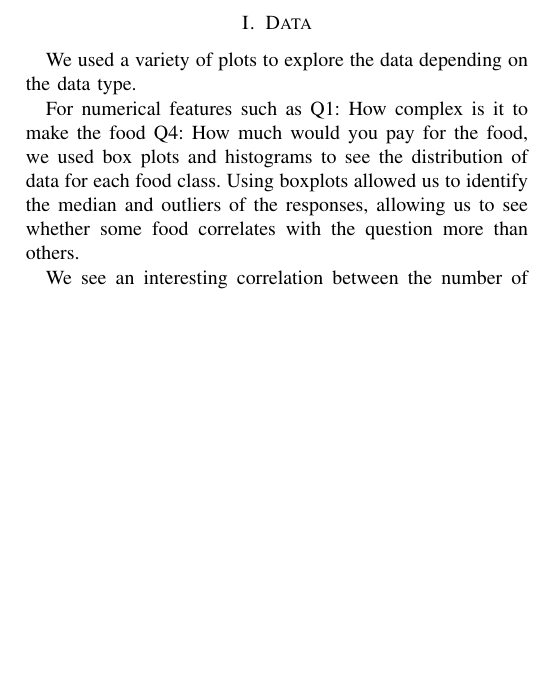
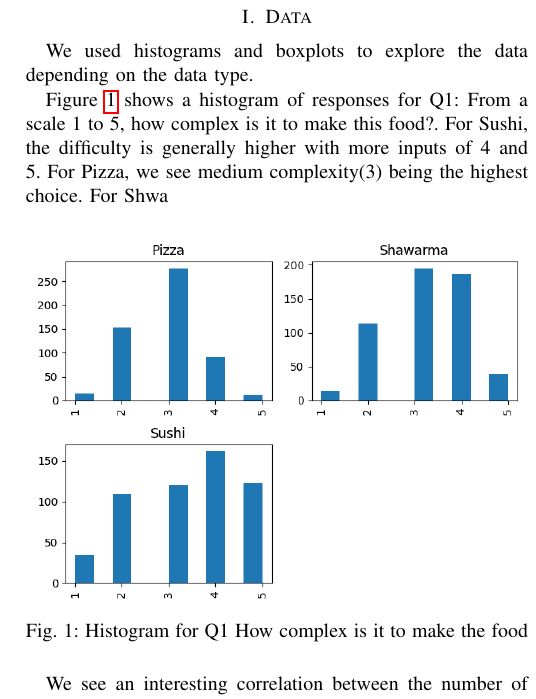
Before and after one commit to imperialinvictus/ML_Challenge, a LaTeX paper (report/report.tex, which reads report/data/main.tex): part of one column of page 1 of 2, cut so that both start at the same text, the shorter picture padded with empty space. Compiled offline with pdfLaTeX.

```diff
--- a/report/data/main.tex
+++ b/report/data/main.tex
@@ -12,26 +12,38 @@
 % – A clear description of how you are splitting your data into various sets. You may use k-fold cross validation if you’d like, but if you do, describe how you are applying that idea.
 
 
-We used a variety of plots to explore the data depending on the data type.
+We used histograms and boxplots to explore the data depending on the data type.
 
-For numerical features such as Q1: How complex is it to make the food Q4: How much would you pay for the food, we used box plots and histograms to see the distribution of data for each food class. Using boxplots allowed us to identify the median and outliers of the responses, allowing us to see whether some food correlates with the question more than others.
+% For numerical features such as Q1: How complex is it to make the food Q4: How much would you pay for the food,
+% we used box plots and histograms to see the distribution of data for each food class. Using boxplots allowed us to
+% identify the median and outliers of the responses and to see whether some food correlates with the question more than others.
 
-\begin{figure}[t!]
+% id,"Q1: From a scale 1 to 5, how complex is it to make this food? (Where 1 is the most simple, and 5 is the most complex)",Q2: How many ingredients would you expect this food item to contain?,Q3: In what setting would you expect this food to be served? Please check all that apply,Q4: How much would you expect to pay for one serving of this food item?,Q5: What movie do you think of when thinking of this food item?,Q6: What drink would you pair with this food item?,"Q7: When you think about this food item, who does it remind you of?",Q8: How much hot sauce would you add to this food item?,Label
+
+
+Figure \ref{f:hist_q1} shows a histogram of responses for Q1: From a scale 1 to 5, how complex is it to make this food?. For Sushi,
+the difficulty is generally higher with more inputs of 4 and 5. For Pizza, we see medium complexity(3) being the highest choice. For Shwa
+
+
+\begin{figure}[h]
     \centerline{\includegraphics[width=\columnwidth]{data/histogram_Q1}}
-    \caption{Histogram for Q1}
+    \caption{Histogram for Q1 How complex is it to make the food}
     \label{f:hist_q1}
 \end{figure}
 
-We see an interesting correlation between the number of ingredients and the food. For pizza, we have a normal distribution where the majority of the inputs labeled it as having a difficulty of 3. For sushi on the other hand, the distribution is more uniformed, with a peak of 4 but a wider spread.
+We see an interesting correlation between the number of ingredients and the food. For pizza, we have a normal
+distribution where the majority of the inputs labeled it as having a difficulty of 3. For sushi on the other hand,
+the distribution is more uniformed, with a peak of 4 but a wider spread.
 
 For “how many ingredients would you expect this food item to contain”, we see the following plots showing a right skewed distribution for all food items.
-For “How much would you expect to pay for one serving of this item”, we see the median for pizza is lower than sushi, and we see sushi with more extreme outliers than the other food classes.
+For “How much would you expect to pay for one serving of this item”, we see the median for pizza is lower than sushi, and we see
+sushi with more extreme outliers than the other food classes.
 
-We used bar charts for categorical data and only explored the questions with interesting data here. Some questions allowed open-ended answers, such as what movie associates with the food class. To make analysis simpler, we only plotted the top 5 most popular responses.
-The following figure shows the results for Q5: What movie do you think of when thinking of this food item?. For both Pizza and Sushi, we saw “none” as the most popular input, and interestingly we saw “Avengers” to be by far the most popular response for Shawarma, suggesting a correlation between Avengers and Shawarma.
-
-
-
+We used bar charts for categorical data and only explored the questions with interesting data here. Some questions allowed open-ended answers,
+such as what movie associates with the food class. To make analysis simpler, we only plotted the top 5 most popular responses.
+The following figure shows the results for Q5: What movie do you think of when thinking of this food item?. For both Pizza and Sushi, we saw
+“none” as the most popular input, and interestingly we saw “Avengers” to be by far the most popular response for Shawarma, suggesting a correlation
+between Avengers and Shawarma.
 
 For Q3: “In what setting would you expect this food to be served?”, we see a trend that Pizza is more appropriate for most situations, and shawarma and sushi are more specific in when they are expected to be served.
 
```
Also changed, not shown: report/data/top_5_responses_Q3.png (renamed from report/data/top_5_responses_Q3 In what setting would you expect this food to be served? Please check all that apply.png), report/data/top_5_responses_Q5.png (renamed from report/data/top_5_responses_Q5 What movie do you think of when thinking of this food item?.png), report/data/top_5_responses_Q6.png (renamed from report/data/top_5_responses_Q6 What drink would you pair with this food item?.png), report/data/top_5_responses_Q7.png (renamed from report/data/top_5_responses_Q7  When you think about this food item, who does it remind you of?.png), report/data/top_5_responses_Q8.png (renamed from report/data/top_5_responses_Q8 How much hot sauce would you add to this food item?.png), report/report.pdf, 5 other files.
